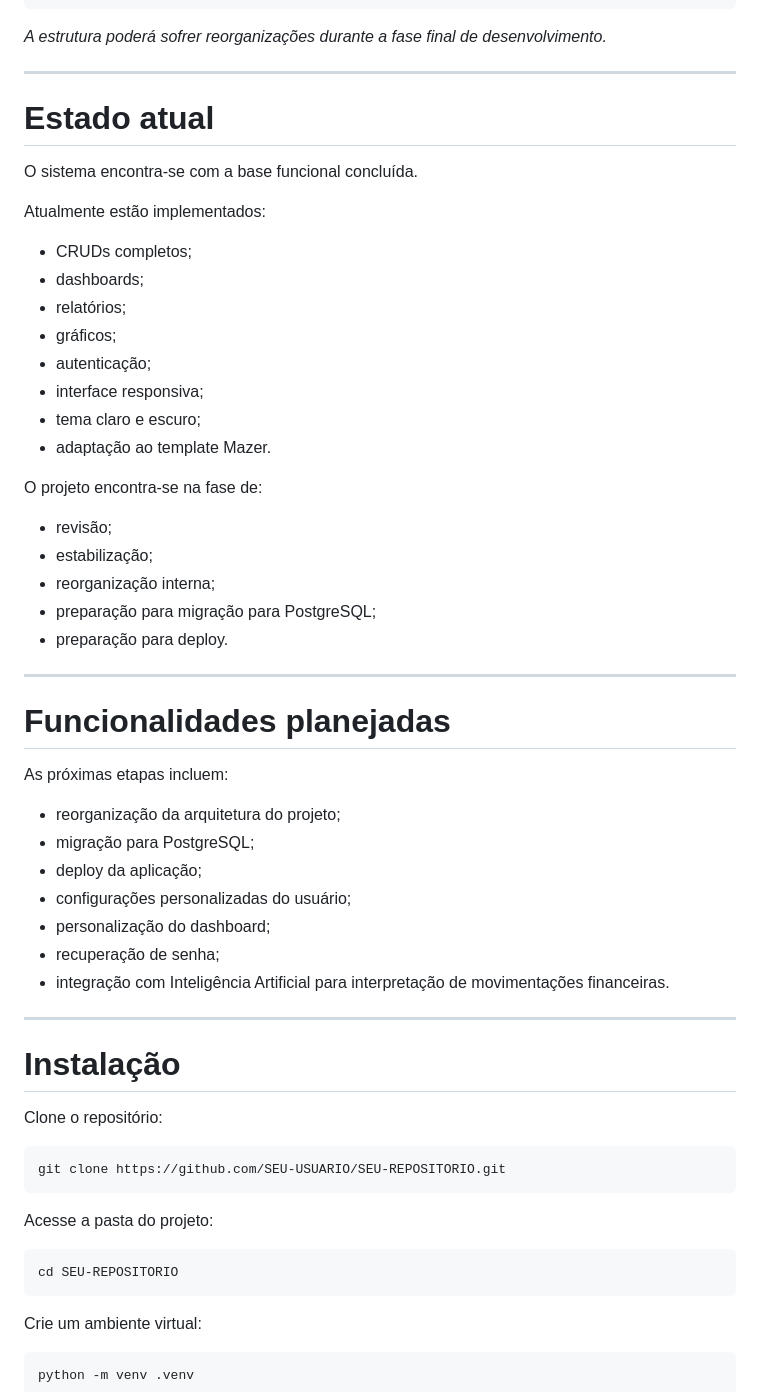
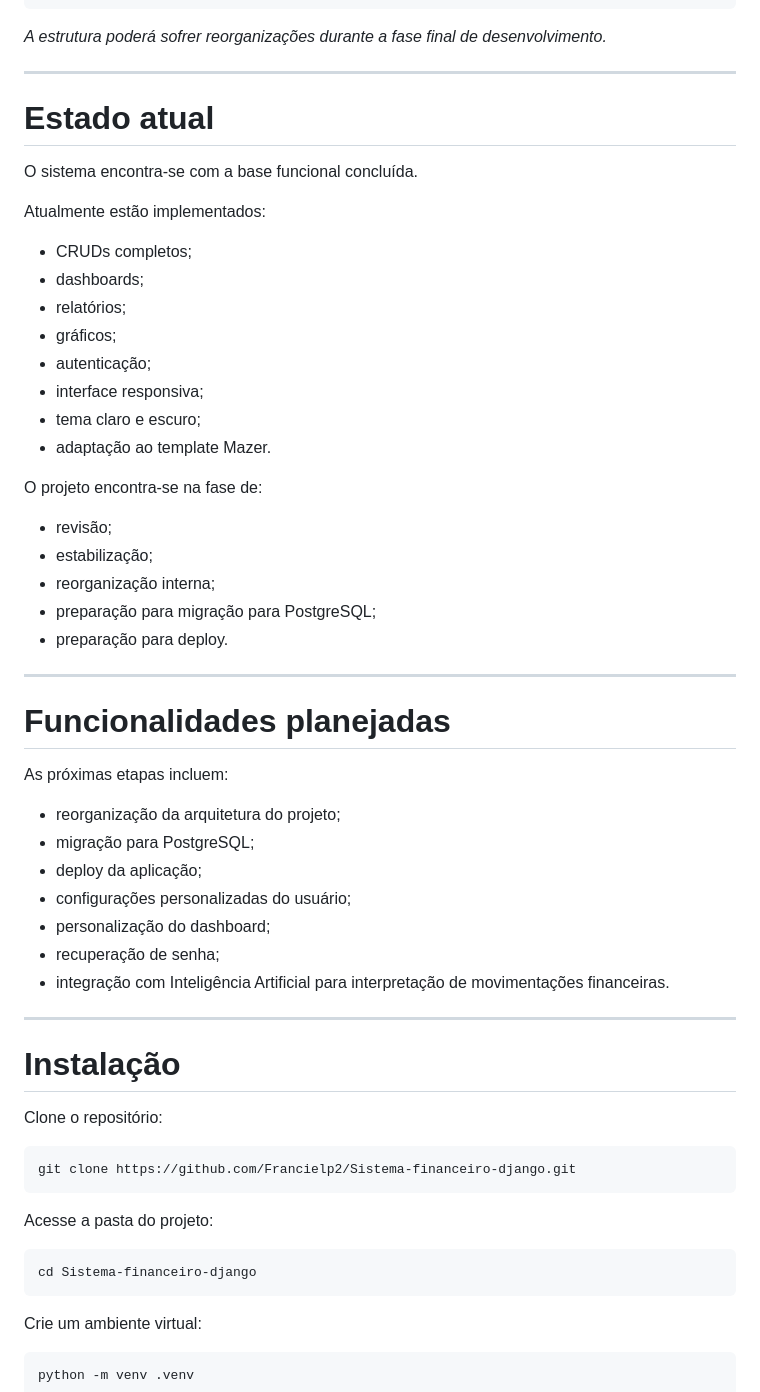
Before and after one commit to Francielp2/Sistema-financeiro-django, a Markdown page: readME.md, the part around one of its changes. Drawn GitHub-style.

Commit message:
correção no readME

````diff
--- a/readME.md
+++ b/readME.md
@@ -221,7 +221,7 @@ financeiro/
 └── README.md
 ```
 
-*A estrutura poderá sofrer reorganizações durante a fase final de desenvolvimento.*
+_A estrutura poderá sofrer reorganizações durante a fase final de desenvolvimento._
 
 ---
 
@@ -231,22 +231,22 @@ O sistema encontra-se com a base funcional concluída.
 
 Atualmente estão implementados:
 
-* CRUDs completos;
-* dashboards;
-* relatórios;
-* gráficos;
-* autenticação;
-* interface responsiva;
-* tema claro e escuro;
-* adaptação ao template Mazer.
+- CRUDs completos;
+- dashboards;
+- relatórios;
+- gráficos;
+- autenticação;
+- interface responsiva;
+- tema claro e escuro;
+- adaptação ao template Mazer.
 
 O projeto encontra-se na fase de:
 
-* revisão;
-* estabilização;
-* reorganização interna;
-* preparação para migração para PostgreSQL;
-* preparação para deploy.
+- revisão;
+- estabilização;
+- reorganização interna;
+- preparação para migração para PostgreSQL;
+- preparação para deploy.
 
 ---
 
@@ -254,13 +254,13 @@ O projeto encontra-se na fase de:
 
 As próximas etapas incluem:
 
-* reorganização da arquitetura do projeto;
-* migração para PostgreSQL;
-* deploy da aplicação;
-* configurações personalizadas do usuário;
-* personalização do dashboard;
-* recuperação de senha;
-* integração com Inteligência Artificial para interpretação de movimentações financeiras.
+- reorganização da arquitetura do projeto;
+- migração para PostgreSQL;
+- deploy da aplicação;
+- configurações personalizadas do usuário;
+- personalização do dashboard;
+- recuperação de senha;
+- integração com Inteligência Artificial para interpretação de movimentações financeiras.
 
 ---
 
@@ -269,13 +269,13 @@ As próximas etapas incluem:
 Clone o repositório:
 
 ```bash
-git clone https://github.com/SEU-USUARIO/SEU-REPOSITORIO.git
+git clone https://github.com/Francielp2/Sistema-financeiro-django.git
 ```
 
 Acesse a pasta do projeto:
 
 ```bash
-cd SEU-REPOSITORIO
+cd Sistema-financeiro-django
 ```
 
 Crie um ambiente virtual:
````
Also changed, not shown: other parts of readME.md (+96 -96 lines).
